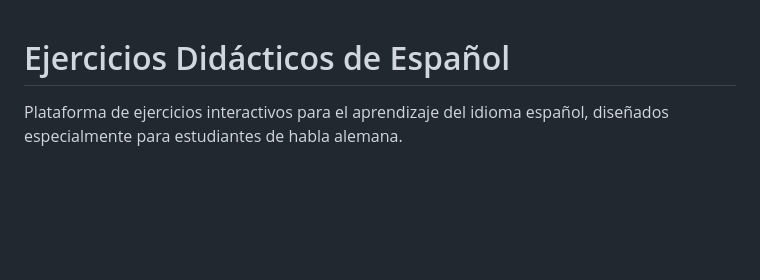
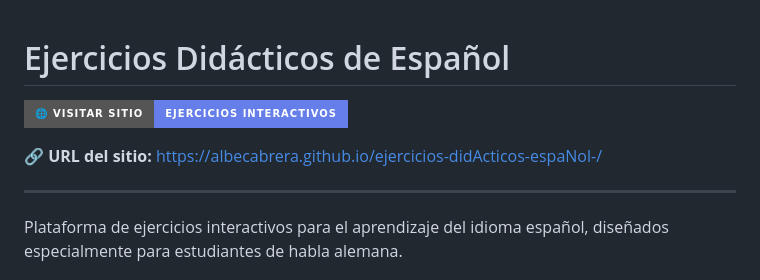
Before and after one commit to albecabrera/ejercicios-didActicos-espaNol-, a Markdown page: README.md, the part around the change. Rendered like a GitHub page; badges without logos; blank space fills up the shorter version.

Commit message:
Add deployment URL to README header
- Added prominent badge with link to live site
- Included direct URL for easy access
- Makes it easy for visitors to access the exercises

🤖 Generated with [Claude Code](https://claude.com/claude-code)

Co-Authored-By: Claude Sonnet 4.5 <noreply@anthropic.com>

```diff
--- a/README.md
+++ b/README.md
@@ -1,4 +1,10 @@
 # Ejercicios Didácticos de Español
+
+[![Visitar Sitio](https://img.shields.io/badge/🌐_Visitar_Sitio-Ejercicios_Interactivos-667eea?style=for-the-badge)](https://albecabrera.github.io/ejercicios-didActicos-espaNol-/)
+
+**🔗 URL del sitio:** [https://albecabrera.github.io/ejercicios-didActicos-espaNol-/](https://albecabrera.github.io/ejercicios-didActicos-espaNol-/)
+
+---
 
 Plataforma de ejercicios interactivos para el aprendizaje del idioma español, diseñados especialmente para estudiantes de habla alemana.
 
```
